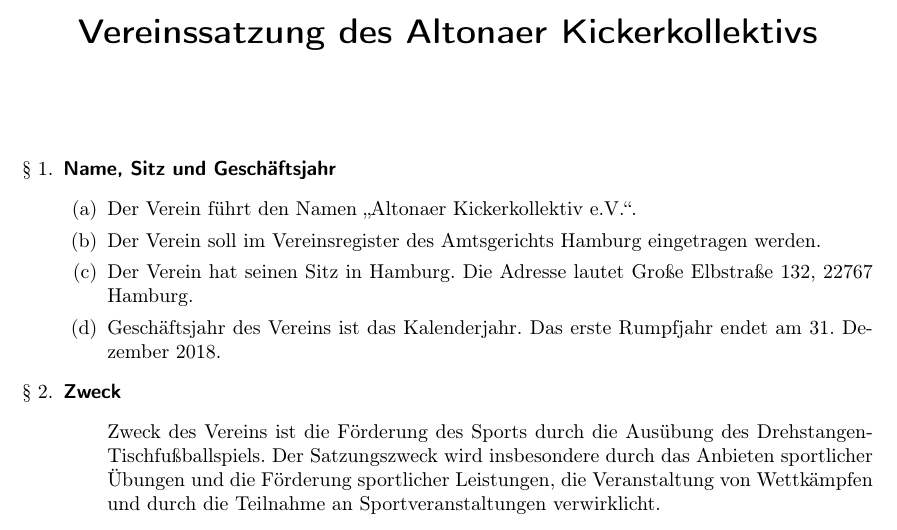
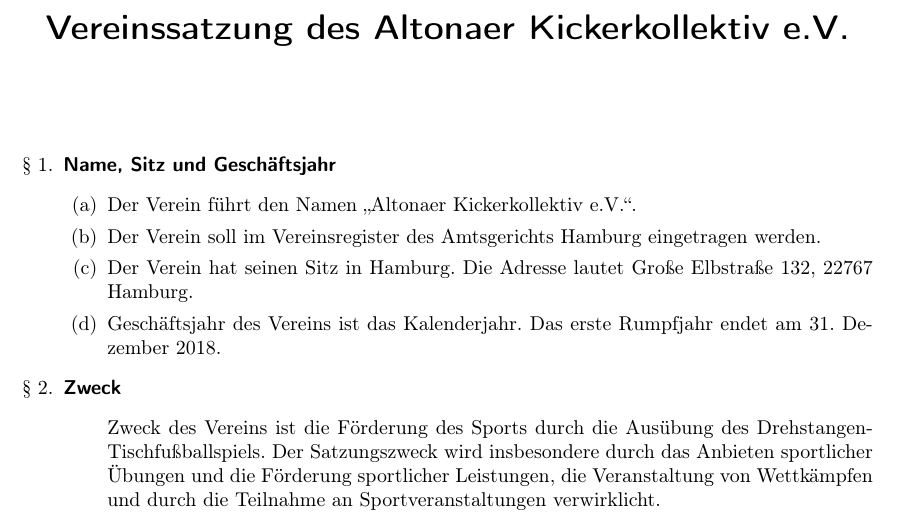
Before and after one commit to grothesk/lotterie, a LaTeX document (Vereinssatzung/akk_satzung.tex): part of page 1 of 3, cut so that both start at the same text. Compiled offline with pdfLaTeX.

Commit message:
Überschrift korrigiert

```diff
--- a/Vereinssatzung/akk_satzung.tex
+++ b/Vereinssatzung/akk_satzung.tex
@@ -10,7 +10,7 @@
 \addtolength{\topmargin}{-2cm}
 \addtolength{\oddsidemargin}{-1.5cm}
 
-\title{\textsf{\textbf{Vereinssatzung des Altonaer Kickerkollektivs}}}
+\title{\textsf{\textbf{Vereinssatzung des Altonaer Kickerkollektiv e.V.}}}
 \author{}
 \date{}
 
```
Also changed, not shown: Vereinssatzung/akk_satzung.pdf.
